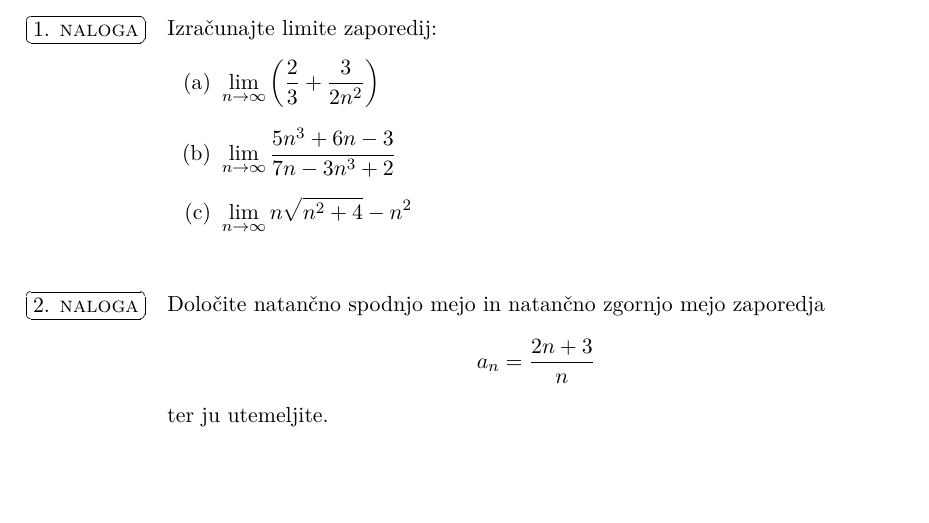
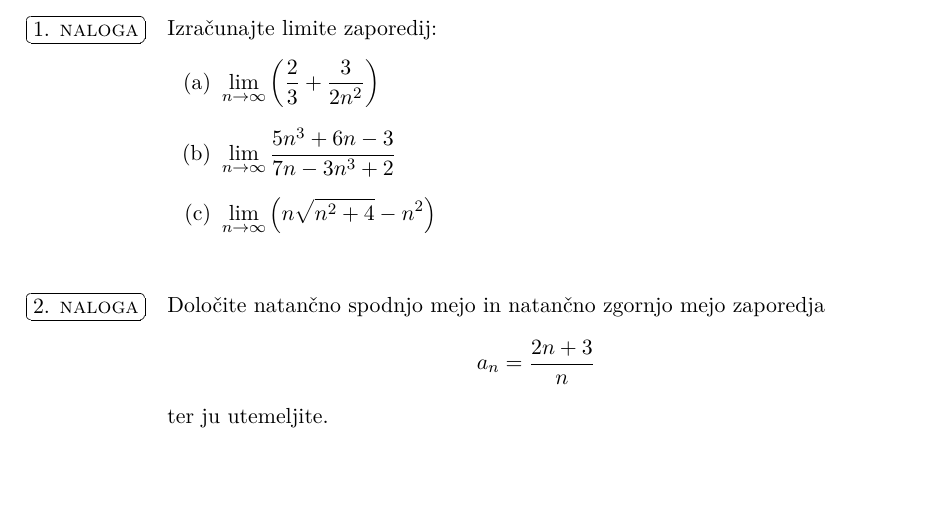
Before and after one commit to jaka/fis-mat1, a LaTeX document (2013-dn/3dnVS.tex): part of the page, cut so that both start at the same text. Compiled offline with pdfLaTeX.

Commit message:
Dodan oklepaj pri prvi nalogi

```diff
--- a/2013-dn/3dnVS.tex
+++ b/2013-dn/3dnVS.tex
@@ -48,7 +48,7 @@ Izračunajte limite zaporedij:
 \begin{enumerate}
 \item \(\displaystyle\lim_{n\to\infty} \left(\frac{2}{3} + \frac{3}{2n^2}\right)\)
 \item \(\displaystyle\lim_{n\to\infty} \frac{5n^3+6n-3}{7n-3n^3+2}\)
-\item \(\displaystyle\lim_{n\to\infty} n\sqrt{n^2+4}-n^2\)
+\item \(\displaystyle\lim_{n\to\infty} \left(n\sqrt{n^2+4}-n^2\right)\)
 \end{enumerate}
 \end{naloga}
 
```
Also changed, not shown: 2013-dn/3dnVS.pdf.
